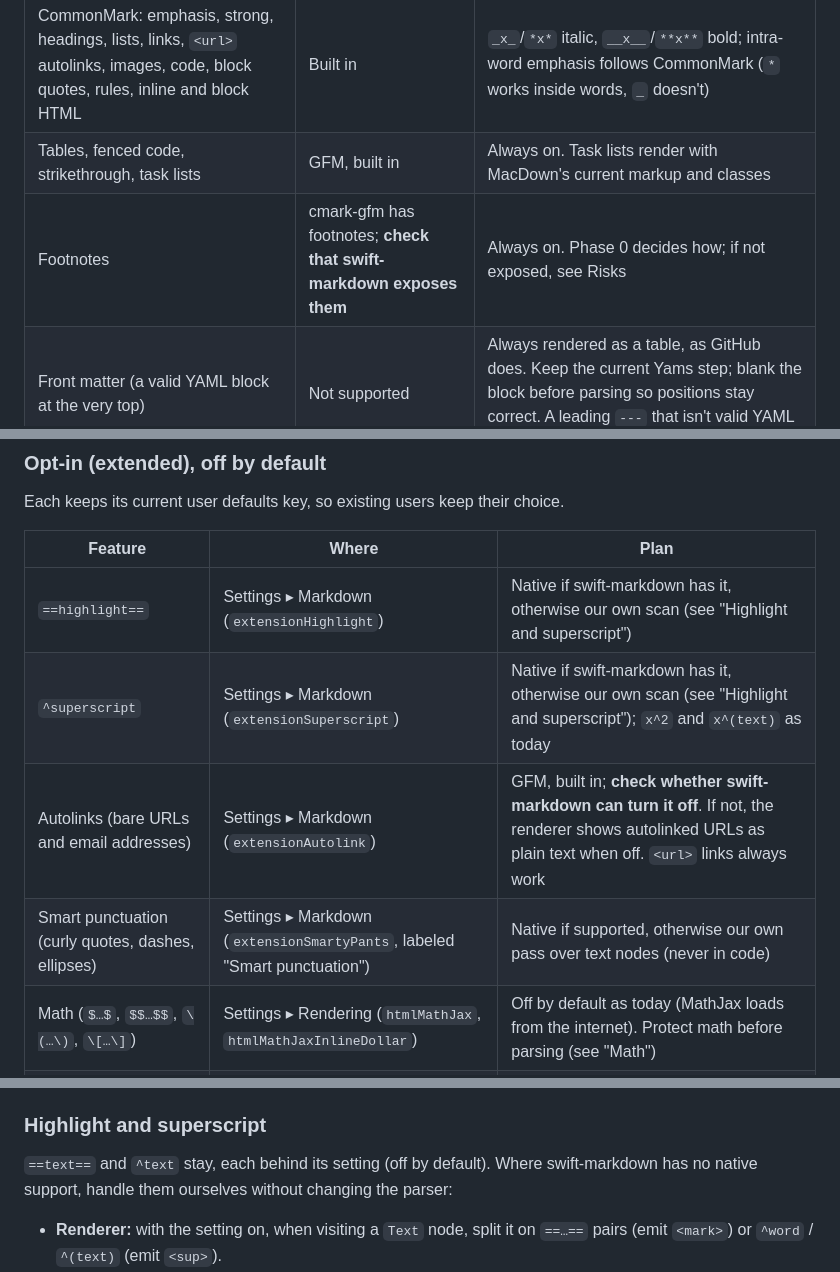
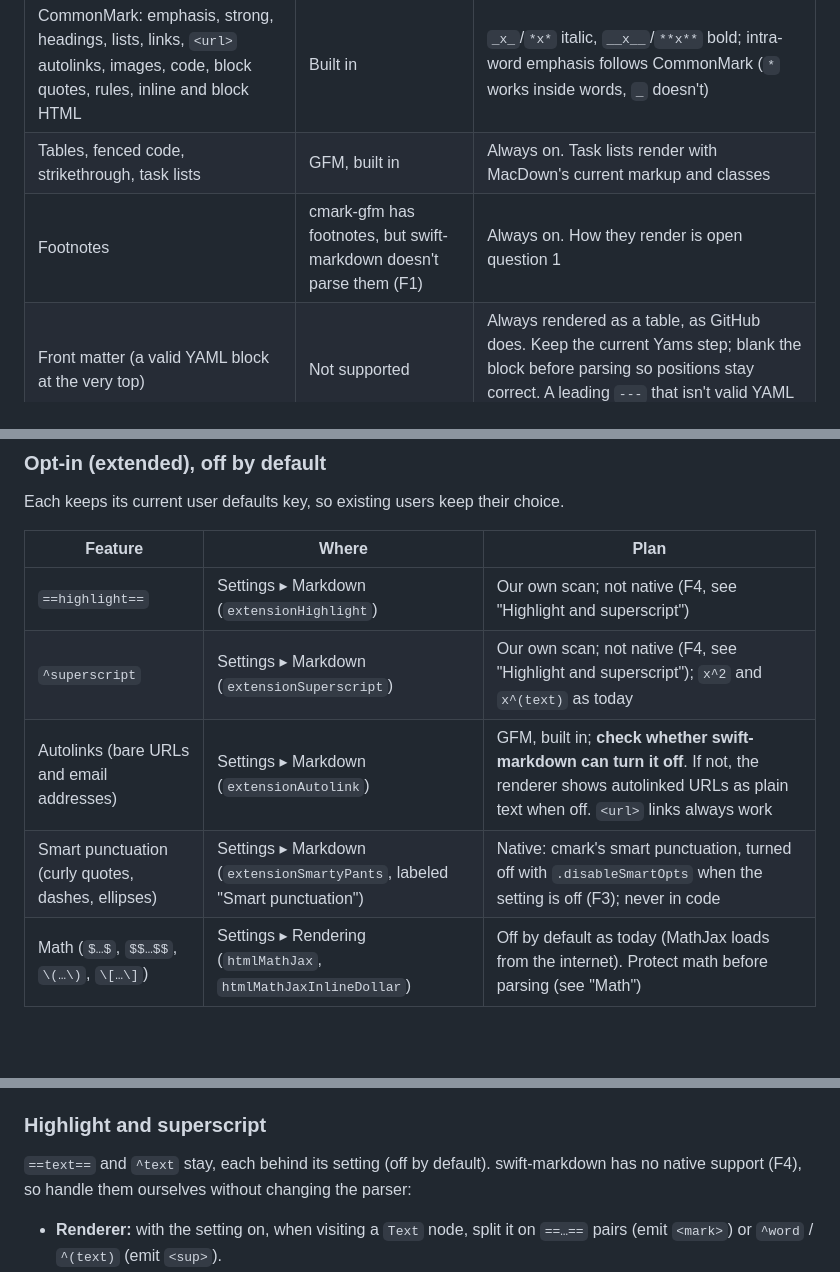
Before and after one commit to levous/macdown-swift, a Markdown page: docs/intents/swift-markdown-migration.md, 3 parts joined by grey strips. GitHub-like rendering; blank space fills up the shorter version.

```diff
--- a/docs/intents/swift-markdown-migration.md
+++ b/docs/intents/swift-markdown-migration.md
@@ -59,7 +59,7 @@
 |---|---|---|
 | CommonMark: emphasis, strong, headings, lists, links, `<url>` autolinks, images, code, block quotes, rules, inline and block HTML | Built in | `_x_`/`*x*` italic, `__x__`/`**x**` bold; intra-word emphasis follows CommonMark (`*` works inside words, `_` doesn't) |
 | Tables, fenced code, strikethrough, task lists | GFM, built in | Always on. Task lists render with MacDown's current markup and classes |
-| Footnotes | cmark-gfm has footnotes; **check that swift-markdown exposes them** | Always on. Phase 0 decides how; if not exposed, see Risks |
+| Footnotes | cmark-gfm has footnotes, but swift-markdown doesn't parse them (F1) | Always on. How they render is open question 1 |
 | Front matter (a valid YAML block at the very top) | Not supported | Always rendered as a table, as GitHub does. Keep the current Yams step; blank the block before parsing so positions stay correct. A leading `---` that isn't valid YAML stays ordinary Markdown |
 | Underline | No Markdown syntax | HTML `<u>…</u>` (the Underline toolbar button and ⌘U insert it). Done 2026-10-09 |
 | Fenced-code syntax highlighting (Prism), Mermaid | Renderer + page scripts | On by default as today (settings kept for performance); GitHub renders both |
@@ -70,10 +70,10 @@ Each keeps its current user defaults key, so existing users keep their choice.
 
 | Feature | Where | Plan |
 |---|---|---|
-| `==highlight==` | Settings ▸ Markdown (`extensionHighlight`) | Native if swift-markdown has it, otherwise our own scan (see "Highlight and superscript") |
-| `^superscript` | Settings ▸ Markdown (`extensionSuperscript`) | Native if swift-markdown has it, otherwise our own scan (see "Highlight and superscript"); `x^2` and `x^(text)` as today |
+| `==highlight==` | Settings ▸ Markdown (`extensionHighlight`) | Our own scan; not native (F4, see "Highlight and superscript") |
+| `^superscript` | Settings ▸ Markdown (`extensionSuperscript`) | Our own scan; not native (F4, see "Highlight and superscript"); `x^2` and `x^(text)` as today |
 | Autolinks (bare URLs and email addresses) | Settings ▸ Markdown (`extensionAutolink`) | GFM, built in; **check whether swift-markdown can turn it off**. If not, the renderer shows autolinked URLs as plain text when off. `<url>` links always work |
-| Smart punctuation (curly quotes, dashes, ellipses) | Settings ▸ Markdown (`extensionSmartyPants`, labeled "Smart punctuation") | Native if supported, otherwise our own pass over text nodes (never in code) |
+| Smart punctuation (curly quotes, dashes, ellipses) | Settings ▸ Markdown (`extensionSmartyPants`, labeled "Smart punctuation") | Native: cmark's smart punctuation, turned off with `.disableSmartOpts` when the setting is off (F3); never in code |
 | Math (`$…$`, `$$…$$`, `\(…\)`, `\[…\]`) | Settings ▸ Rendering (`htmlMathJax`, `htmlMathJaxInlineDollar`) | Off by default as today (MathJax loads from the internet). Protect math before parsing (see "Math") |
 | `[TOC]` | Settings ▸ Rendering (`htmlRendersTOC`) | Build from `Heading` nodes; replace a paragraph containing only `[TOC]` |
 | Hard wrap | Settings ▸ Rendering (`htmlHardWrap`) | Soft breaks render as `<br>` |
@@ -153,7 +153,7 @@ MarkdownDocumentModel (new, value type, Sendable)
 
 ### Highlight and superscript
 
-`==text==` and `^text` stay, each behind its setting (off by default). Where swift-markdown has no native support, handle them ourselves without changing the parser:
+`==text==` and `^text` stay, each behind its setting (off by default). swift-markdown has no native support (F4), so handle them ourselves without changing the parser:
 
 - **Renderer:** with the setting on, when visiting a `Text` node, split it on `==…==` pairs (emit `<mark>`) or `^word` / `^(text)` (emit `<sup>`).
 - **Highlighter:** with the setting on, the same scanner yields spans of a new highlight type, so the editor can color them too (themes without a style for them don't).
```
Also changed, not shown: other parts of docs/intents/swift-markdown-migration.md (+1 -1 lines), .ralph/fix_plan.md (+1 -1 lines), docs/prd/swift-markdown-migration-prd.md (+7 -7 lines).
